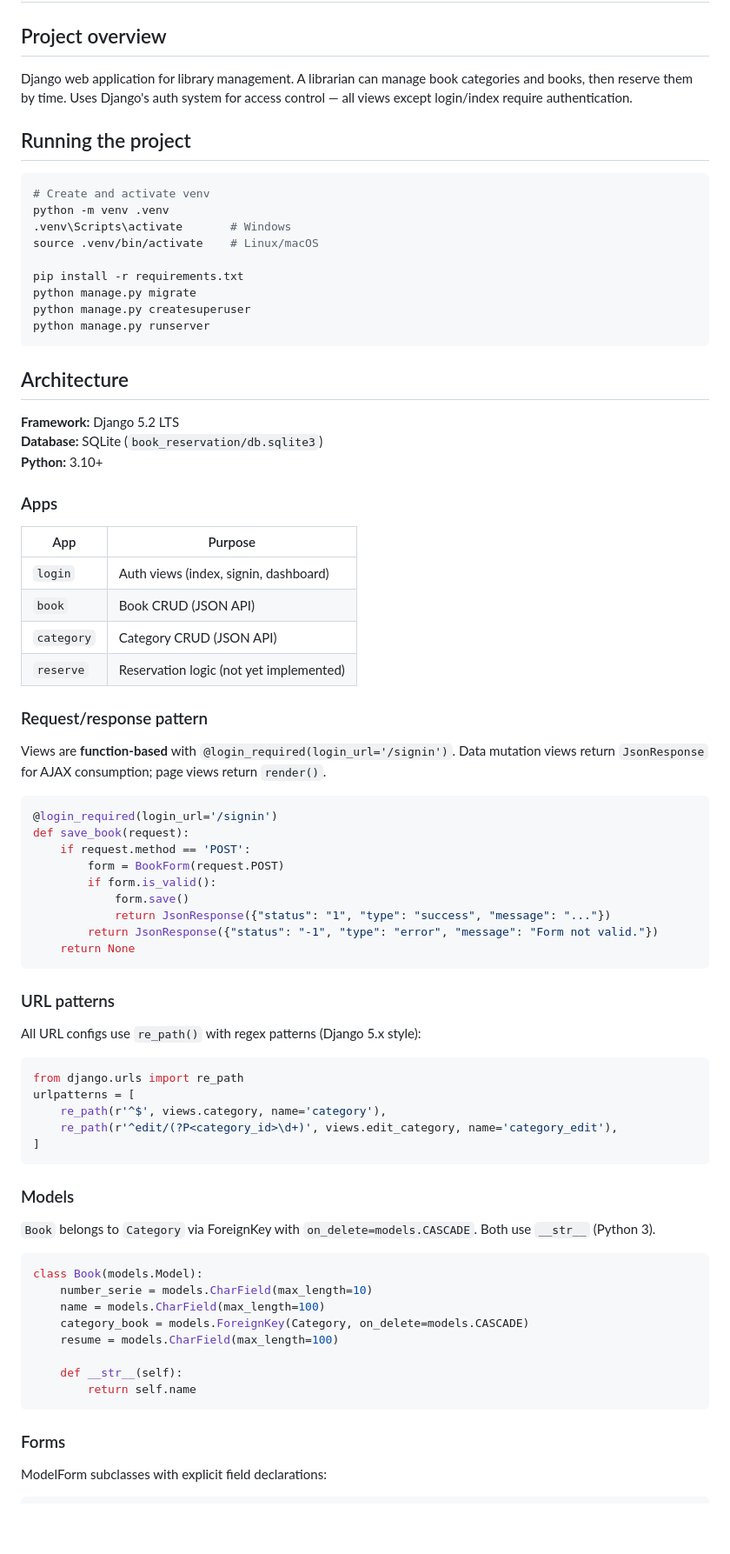
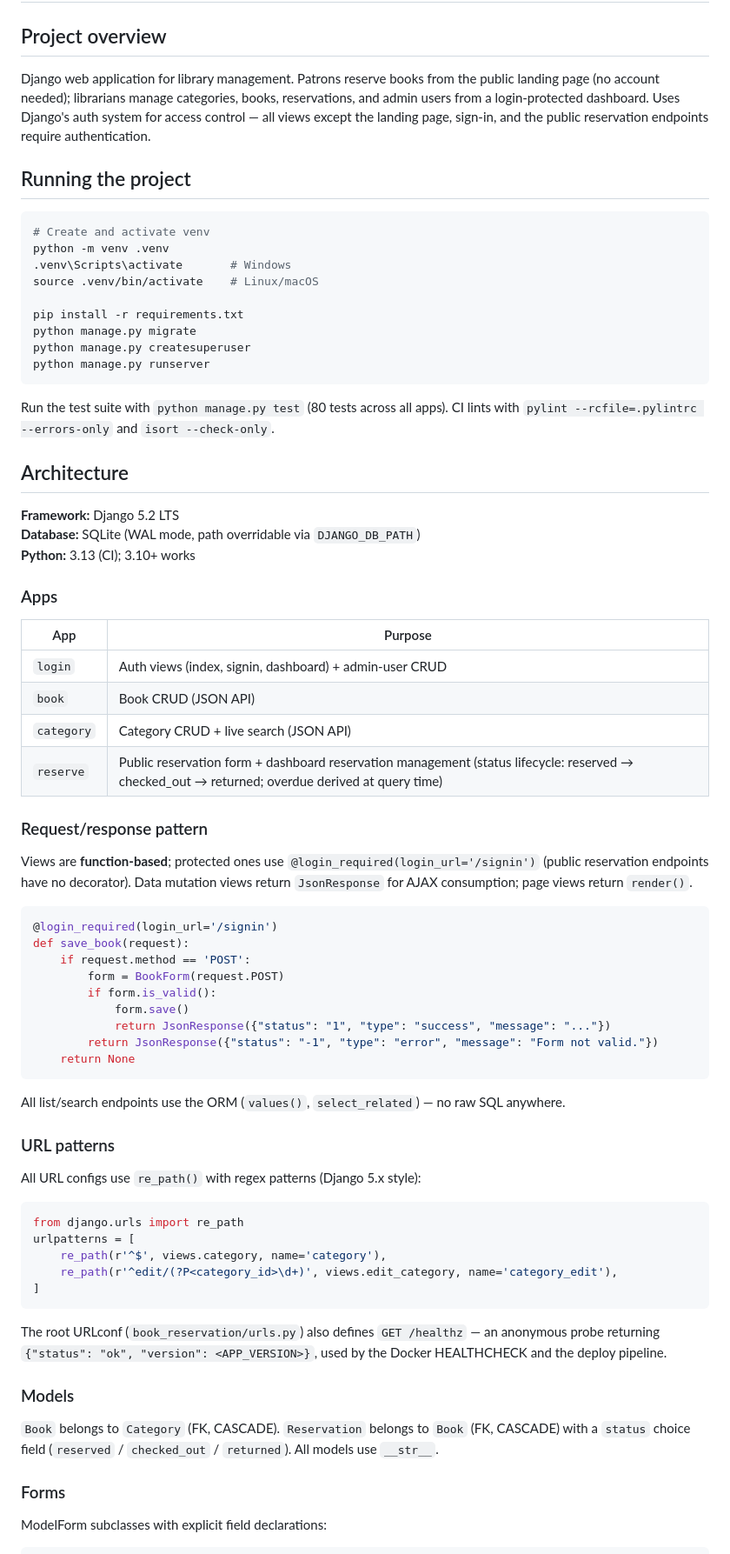
Before and after one commit to vladimirvaca/book_reservation, a Markdown page: CLAUDE.md, the part around one of its changes. Shown at 87% size. Rendered like a GitHub page; blank space fills up the shorter version.

````diff
--- a/CLAUDE.md
+++ b/CLAUDE.md
@@ -2,7 +2,7 @@
 
 ## Project overview
 
-Django web application for library management. A librarian can manage book categories and books, then reserve them by time. Uses Django's auth system for access control — all views except login/index require authentication.
+Django web application for library management. Patrons reserve books from the public landing page (no account needed); librarians manage categories, books, reservations, and admin users from a login-protected dashboard. Uses Django's auth system for access control — all views except the landing page, sign-in, and the public reservation endpoints require authentication.
 
 ## Running the project
 
@@ -18,24 +18,26 @@ python manage.py createsuperuser
 python manage.py runserver
 ```
 
+Run the test suite with `python manage.py test` (80 tests across all apps). CI lints with `pylint --rcfile=.pylintrc --errors-only` and `isort --check-only`.
+
 ## Architecture
 
 **Framework:** Django 5.2 LTS
-**Database:** SQLite (`book_reservation/db.sqlite3`)
-**Python:** 3.10+
+**Database:** SQLite (WAL mode, path overridable via `DJANGO_DB_PATH`)
+**Python:** 3.13 (CI); 3.10+ works
 
 ### Apps
 
 | App | Purpose |
 |-----|---------|
-| `login` | Auth views (index, signin, dashboard) |
+| `login` | Auth views (index, signin, dashboard) + admin-user CRUD |
 | `book` | Book CRUD (JSON API) |
-| `category` | Category CRUD (JSON API) |
-| `reserve` | Reservation logic (not yet implemented) |
+| `category` | Category CRUD + live search (JSON API) |
+| `reserve` | Public reservation form + dashboard reservation management (status lifecycle: reserved → checked_out → returned; overdue derived at query time) |
 
 ### Request/response pattern
 
-Views are **function-based** with `@login_required(login_url='/signin')`. Data mutation views return `JsonResponse` for AJAX consumption; page views return `render()`.
+Views are **function-based**; protected ones use `@login_required(login_url='/signin')` (public reservation endpoints have no decorator). Data mutation views return `JsonResponse` for AJAX consumption; page views return `render()`.
 
 ```python
 @login_required(login_url='/signin')
@@ -49,6 +51,8 @@ def save_book(request):
     return None
 ```
 
+All list/search endpoints use the ORM (`values()`, `select_related`) — no raw SQL anywhere.
+
 ### URL patterns
 
 All URL configs use `re_path()` with regex patterns (Django 5.x style):
@@ -61,20 +65,11 @@ urlpatterns = [
 ]
 ```
 
+The root URLconf (`book_reservation/urls.py`) also defines `GET /healthz` — an anonymous probe returning `{"status": "ok", "version": <APP_VERSION>}`, used by the Docker HEALTHCHECK and the deploy pipeline.
+
 ### Models
 
-`Book` belongs to `Category` via ForeignKey with `on_delete=models.CASCADE`. Both use `__str__` (Python 3).
-
-```python
-class Book(models.Model):
-    number_serie = models.CharField(max_length=10)
-    name = models.CharField(max_length=100)
-    category_book = models.ForeignKey(Category, on_delete=models.CASCADE)
-    resume = models.CharField(max_length=100)
-
-    def __str__(self):
-        return self.name
-```
+`Book` belongs to `Category` (FK, CASCADE). `Reservation` belongs to `Book` (FK, CASCADE) with a `status` choice field (`reserved` / `checked_out` / `returned`). All models use `__str__`.
 
 ### Forms
 
````
Also changed, not shown: other parts of CLAUDE.md (+19 -10 lines), README.md (+16 -11 lines).
